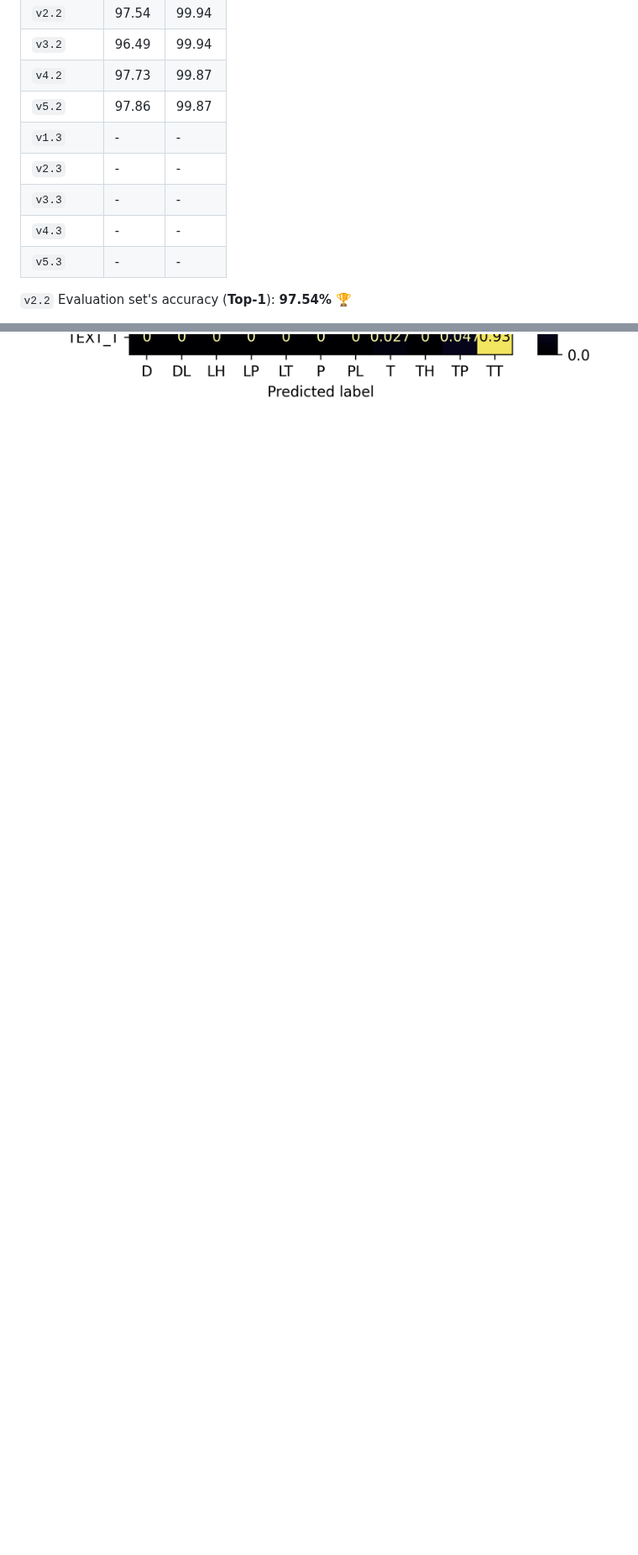
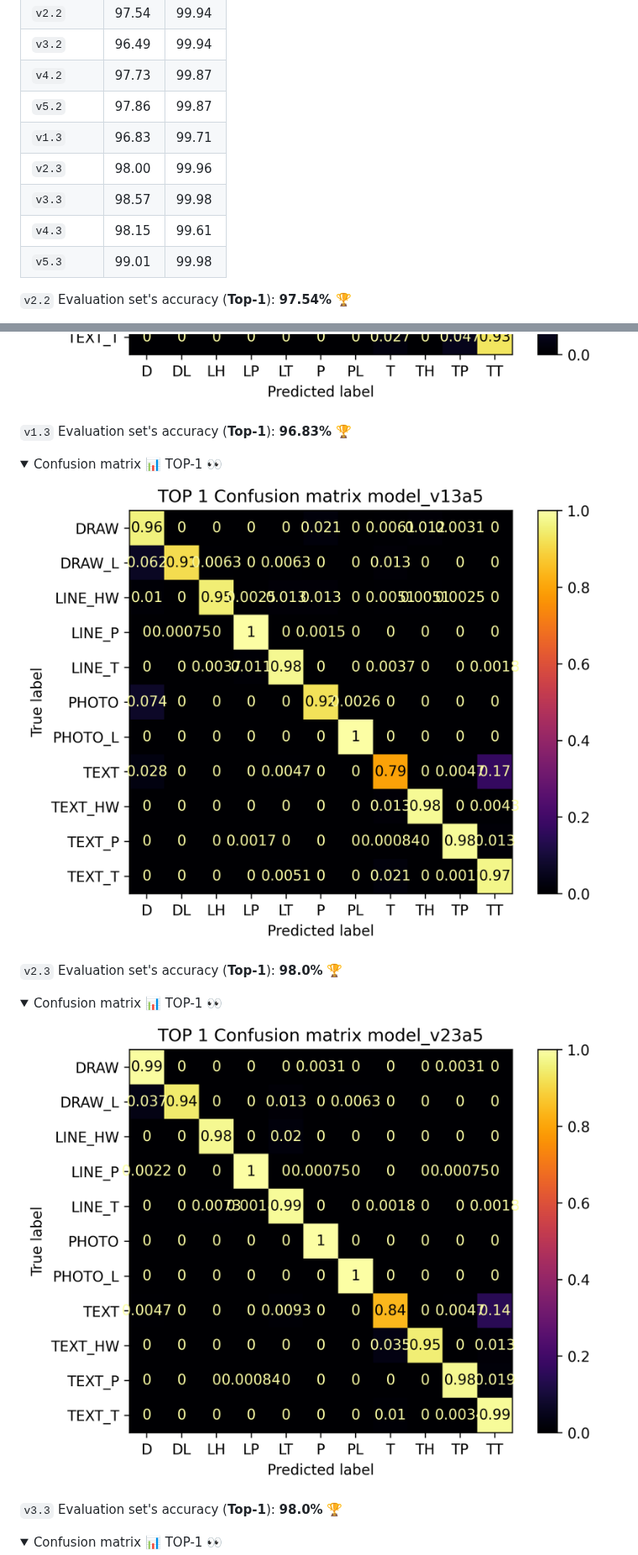
Before and after one commit to ufal/atrium-page-classification, a Markdown page: README.md, 2 parts joined by grey strips. Shown at 84% size. GitHub-like rendering; folded sections open; blank space fills up the shorter version.

Commit message:
added conf mats to README

```diff
--- a/README.md
+++ b/README.md
@@ -574,11 +574,11 @@ results can be found in the [result](result) 📁 folder.
 | `v3.2`       | 96.49     | 99.94     |
 | `v4.2`       | 97.73     | 99.87     |
 | `v5.2`       | 97.86     | 99.87     |
-| `v1.3`       | -         | -         |
-| `v2.3`       | -         | -         |
-| `v3.3`       | -         | -         |
-| `v4.3`       | -         | -         |
-| `v5.3`       | -         | -         |
+| `v1.3`       | 96.83     | 99.71     |
+| `v2.3`       | 98.00     | 99.96     |
+| `v3.3`       | 98.57     | 99.98     |
+| `v4.3`       | 98.15     | 99.61     |
+| `v5.3`       | 99.01     | 99.98     |
 
 `v2.2` Evaluation set's accuracy (**Top-1**):  **97.54%** 🏆
 
@@ -629,3 +629,31 @@ results can be found in the [result](result) 📁 folder.
 ![TOP-1 confusion matrix](result%2Fplots%2F20250709-1829_model_v120106l_conf_mat_TOP-1.png)
 
 </details>
+
+
+`v1.3` Evaluation set's accuracy (**Top-1**):  **96.83%** 🏆
+
+<details>
+
+<summary>Confusion matrix 📊 TOP-1 👀</summary>
+
+![TOP-1 confusion matrix](result%2Fplots%2F20251004-1000_model_v13a5_conf_mat_TOP-1.png)
+
+</details>
+
+`v2.3` Evaluation set's accuracy (**Top-1**):  **98.0%** 🏆
+
+<details>
+
+<summary>Confusion matrix 📊 TOP-1 👀</summary>
+
+![TOP-1 confusion matrix](result%2Fplots%2F20251004-1022_model_v23a5_conf_mat_TOP-1.png)
+
+</details>
+
+`v3.3` Evaluation set's accuracy (**Top-1**):  **98.0%** 🏆
+
+<details>
+
+<summary>Confusion matrix 📊 TOP-1 👀</summary>
+
```
Also changed, not shown: other parts of README.md (+24 -0 lines), result/plots/20251004-1934_model_v43a5_conf_mat_TOP-1.png (added), result/plots/20251004-1935_model_v43a5_conf_mat_TOP-3.png (added), result/plots/20251004-1941_model_v13a5_conf_mat_TOP-3.png (added), 3 other files.
